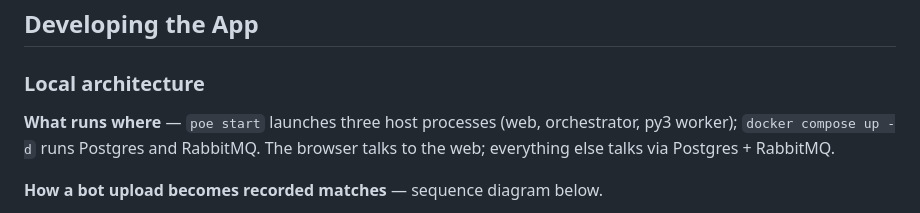
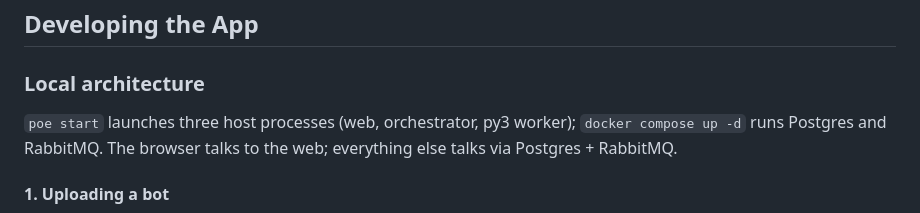
Before and after one commit to pyowa/june-2026-tictactoe-bots, a Markdown page: README.md, the part around one of its changes. GitHub-like rendering.

Commit message:
new diagrams

````diff
--- a/README.md
+++ b/README.md
@@ -112,9 +112,9 @@ This launches the web server, the match orchestrator, and a py3 turn-worker —
 
 ### Local architecture
 
-**What runs where** — `poe start` launches three host processes (web, orchestrator, py3 worker); `docker compose up -d` runs Postgres and RabbitMQ. The browser talks to the web; everything else talks via Postgres + RabbitMQ.
+`poe start` launches three host processes (web, orchestrator, py3 worker); `docker compose up -d` runs Postgres and RabbitMQ. The browser talks to the web; everything else talks via Postgres + RabbitMQ.
 
-**How a bot upload becomes recorded matches** — sequence diagram below.
+#### 1. Uploading a bot
 
 ```mermaid
 sequenceDiagram
````
Also changed, not shown: other parts of README.md (+41 -15 lines).
